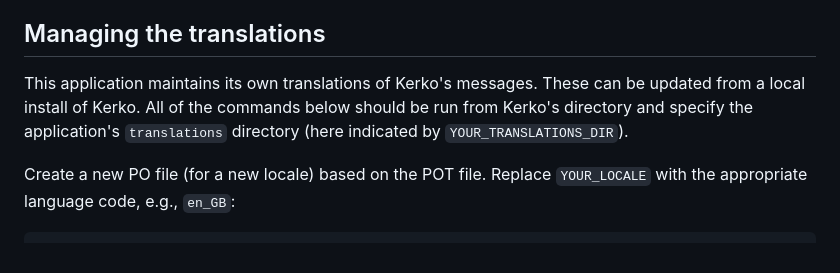
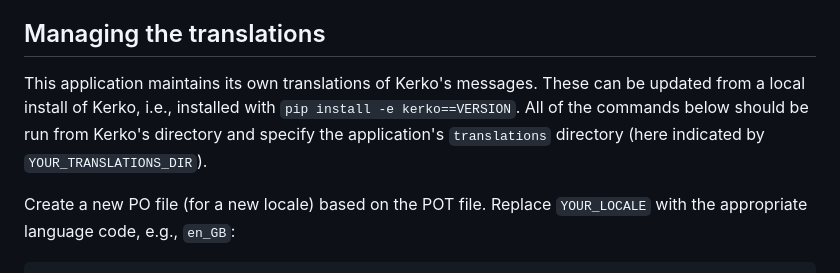
Before and after one commit to edtechhub/kerko-docs.edtechhub.org, a Markdown page: README.md, the part around the change. GitHub-like rendering.

Commit message:
Add clarification about translations.

```diff
--- a/README.md
+++ b/README.md
@@ -203,9 +203,10 @@ any change will be overwritten by the build process.
 ## Managing the translations
 
 This application maintains its own translations of Kerko's messages. These can
-be updated from a local install of Kerko. All of the commands below should be
-run from Kerko's directory and specify the application's `translations`
-directory (here indicated by `YOUR_TRANSLATIONS_DIR`).
+be updated from a local install of Kerko, i.e., installed with `pip install -e
+kerko==VERSION`. All of the commands below should be run from Kerko's directory
+and specify the application's `translations` directory (here indicated by
+`YOUR_TRANSLATIONS_DIR`).
 
 Create a new PO file (for a new locale) based on the POT file. Replace
 `YOUR_LOCALE` with the appropriate language code, e.g., `en_GB`:
```
